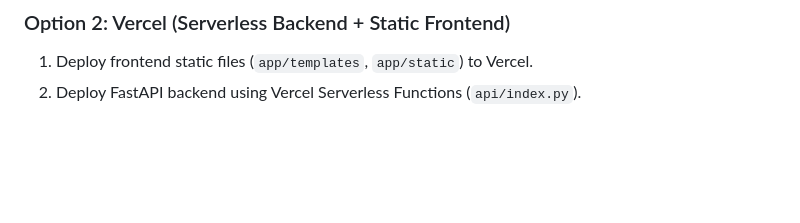
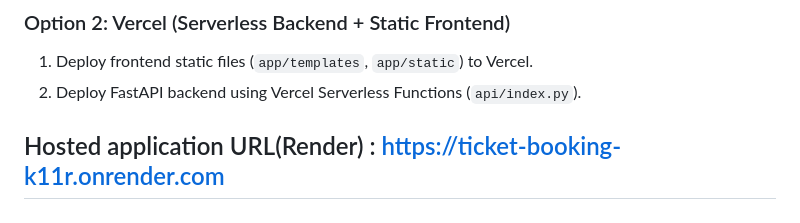
Before and after one commit to Web-Stellar/Ticket-Booking, a Markdown page: README.md, the part around the change. Rendered like a GitHub page; blank space fills up the shorter version.

Commit message:
Update README with hosted application URL
Add hosted application URL for Render deployment.

```diff
--- a/README.md
+++ b/README.md
@@ -170,3 +170,7 @@ A comprehensive 800-word system design write-up covering seat hold TTL, concurre
 ### Option 2: Vercel (Serverless Backend + Static Frontend)
 1. Deploy frontend static files (`app/templates`, `app/static`) to Vercel.
 2. Deploy FastAPI backend using Vercel Serverless Functions (`api/index.py`).
+
+
+
+## Hosted application URL(Render) : https://ticket-booking-k11r.onrender.com
```
